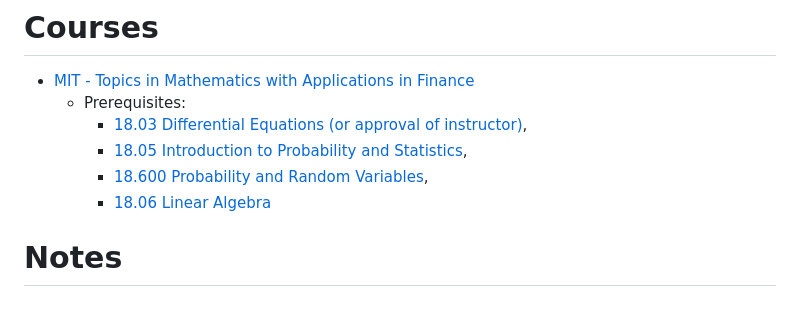
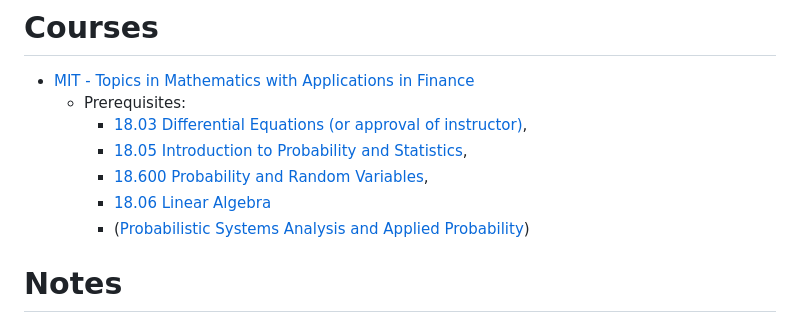
Before and after one commit to jfbl369/Finance_Quantitative, a Markdown page: README.md, the part around the change. Rendered like a GitHub page.

```diff
--- a/README.md
+++ b/README.md
@@ -5,6 +5,7 @@
     - [18.05 Introduction to Probability and Statistics](<https://ocw.mit.edu/courses/18-05-introduction-to-probability-and-statistics-spring-2022/>),
     - [18.600 Probability and Random Variables](<https://ocw.mit.edu/courses/18-600-probability-and-random-variables-fall-2019/>),
     - [18.06 Linear Algebra](<https://ocw.mit.edu/courses/18-06sc-linear-algebra-fall-2011/>)
+    - ([Probabilistic Systems Analysis and Applied Probability](<https://ocw.mit.edu/courses/6-041-probabilistic-systems-analysis-and-applied-probability-fall-2010/>))
 
 # Notes
 - [Duration Macaulay, Sensibilité & Convexité](</Documents/Duration Macaulay, Sensibilité, Convexité.pdf>)
```
